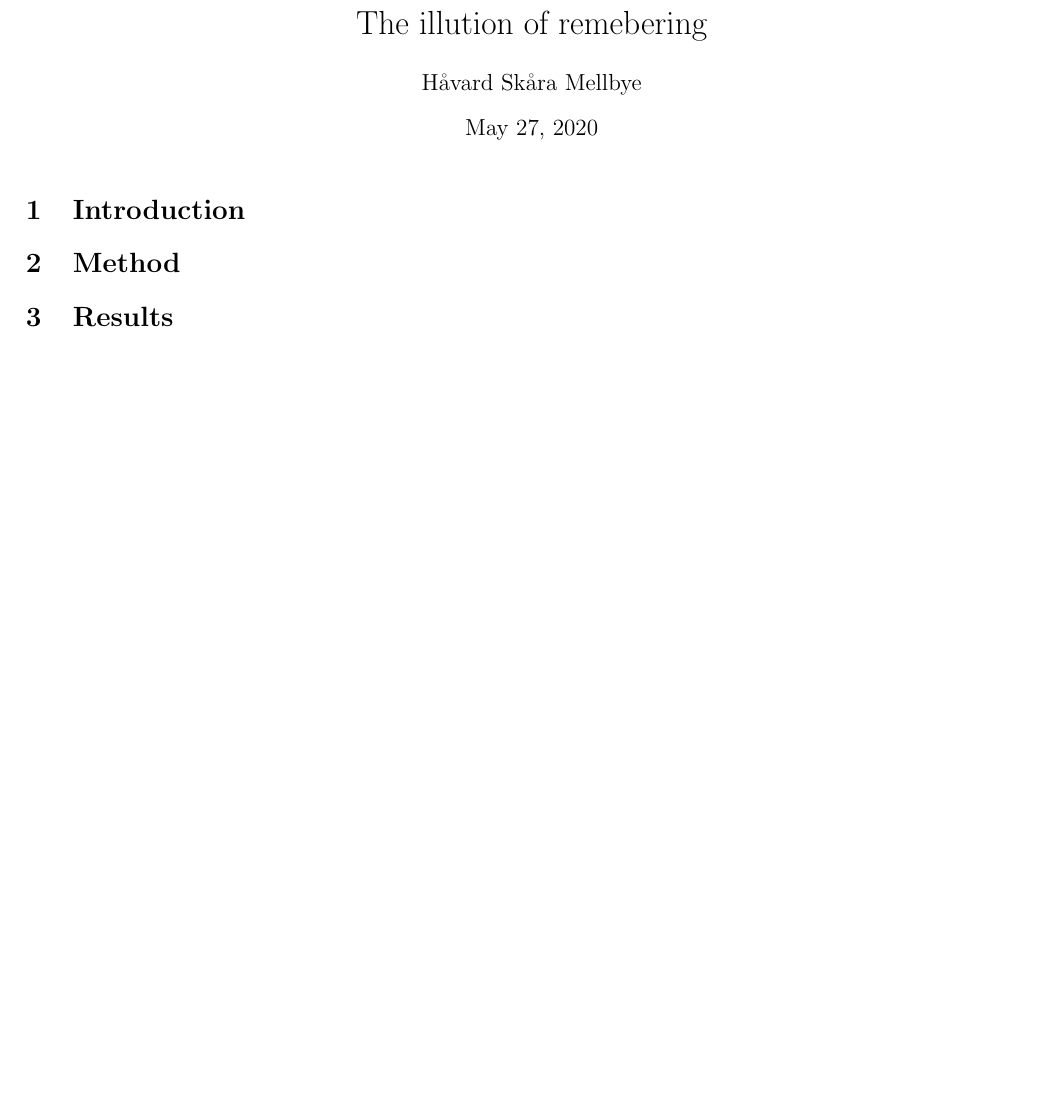
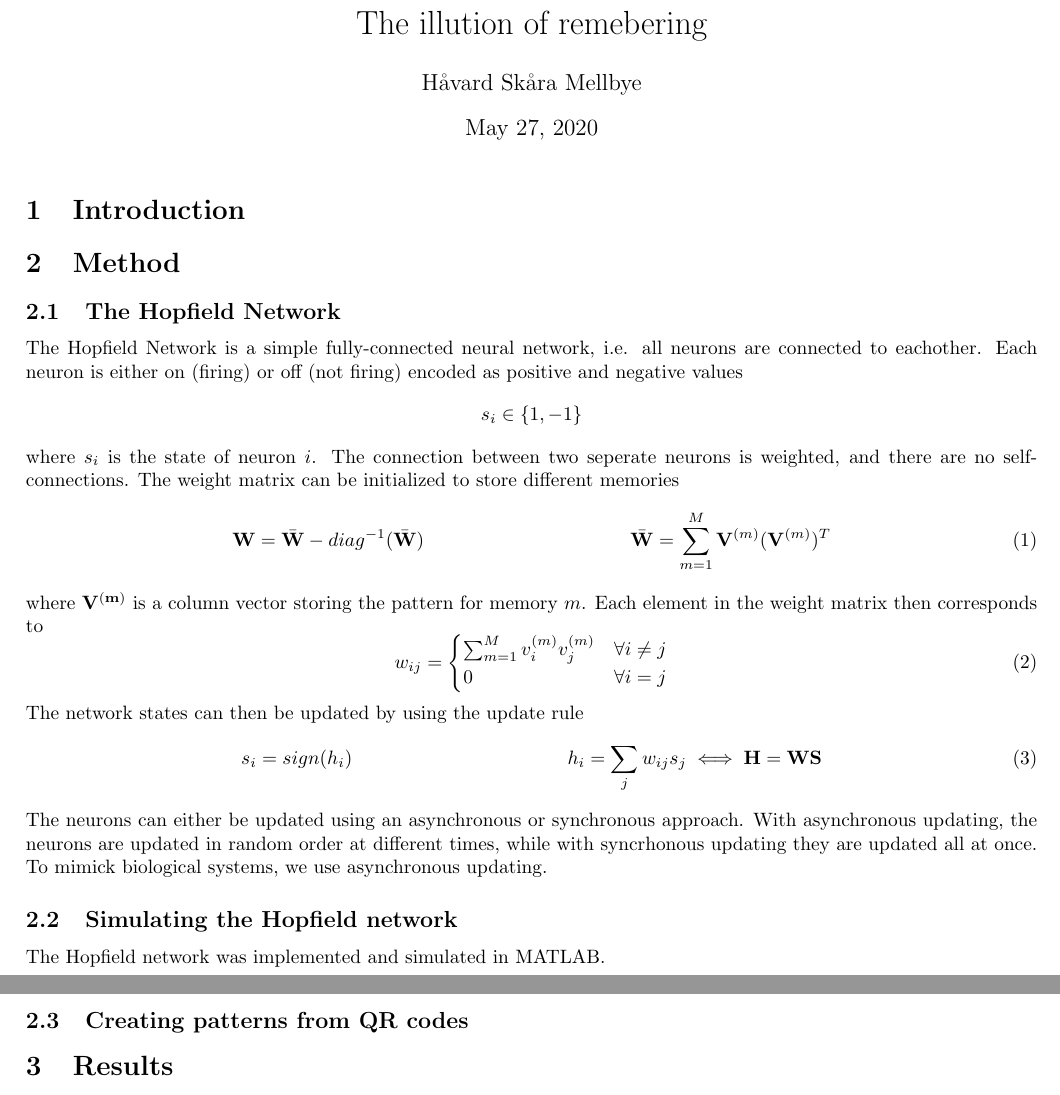
Before and after one commit to HaavardM/nevr3004-neural-networks, a LaTeX document (report/project2/main.tex, which reads report/project2/methods.tex): part of the page before the commit and two parts of pages 1 and 2 of 3 after it, the two joined at a grey line, cut so that both start at the same text, the shorter picture padded with empty space. Compiled offline with pdfLaTeX.

Commit message:
Add figures and method

```diff
--- a/report/project2/methods.tex
+++ b/report/project2/methods.tex
@@ -1 +1,26 @@
 \section{Method}
+
+\subsection{The Hopfield Network}
+The Hopfield Network is a simple fully-connected neural network, i.e. all neurons are connected to eachother. Each neuron is either on (firing) or off (not firing) encoded as positive and negative values
+$$s_i \in \{1, -1\}$$ where $s_i$ is the state of neuron $i$.
+The connection between two seperate neurons is weighted, and there are no self-connections. The weight matrix can be initialized to store different memories
+\begin{align}
+    \mathbf{W} &= {\bar{\mathbf{W}}} - diag^{-1}(\bar{\mathbf{W}}) & \bar{\mathbf{W}} &= \sum_{m=1}^M \mathbf{V}^{(m)} (\mathbf{V}^{(m)})^T
+\end{align} where $\mathbf{V^{(m)}}$ is a column vector storing the pattern for memory $m$.
+Each element in the weight matrix then corresponds to
+\begin{equation}
+    w_{ij} = \begin{cases}
+        \sum_{m=1}^M v_{i}^{(m)} v_{j}^{(m)} & \forall i \neq j \\
+        0 & \forall i = j
+    \end{cases}
+\end{equation}
+The network states can then be updated by using the update rule
+\begin{align}
+    s_i &= sign(h_i) & h_i = \sum_{j} w_{ij} s_j \iff \mathbf{H} = \mathbf{W} \mathbf{S}
+\end{align}
+The neurons can either be updated using an asynchronous or synchronous approach. With asynchronous updating, the neurons are updated in random order at different times, while with syncrhonous updating they are updated all at once. To mimick biological systems, we use asynchronous updating.
+
+\subsection{Simulating the Hopfield network}
+The Hopfield network was implemented and simulated in MATLAB.
+
+\subsection{Creating patterns from QR codes}
```
Also changed, not shown: report/project2/results.tex (+28 -0 lines), report/project2/figs/multiple-patterns-energy.eps (added), report/project2/figs/multiple-patterns.eps (added), report/project2/figs/qr-code-energy.eps, report/project2/figs/qr-code-sim.eps, report/project2/figs/qr-code.eps, report/project2/figs/stable-with-noise.eps (added), report/project2/figs/stable.eps (added), 1 other file.
